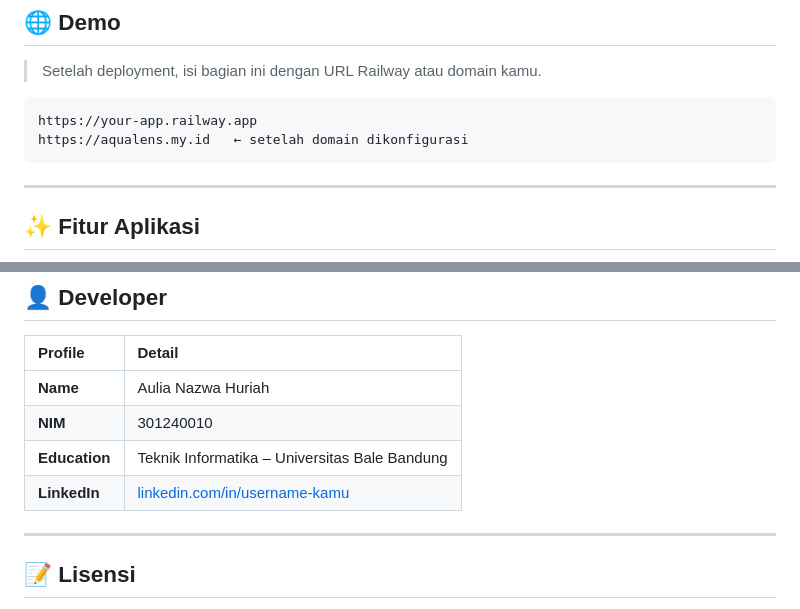
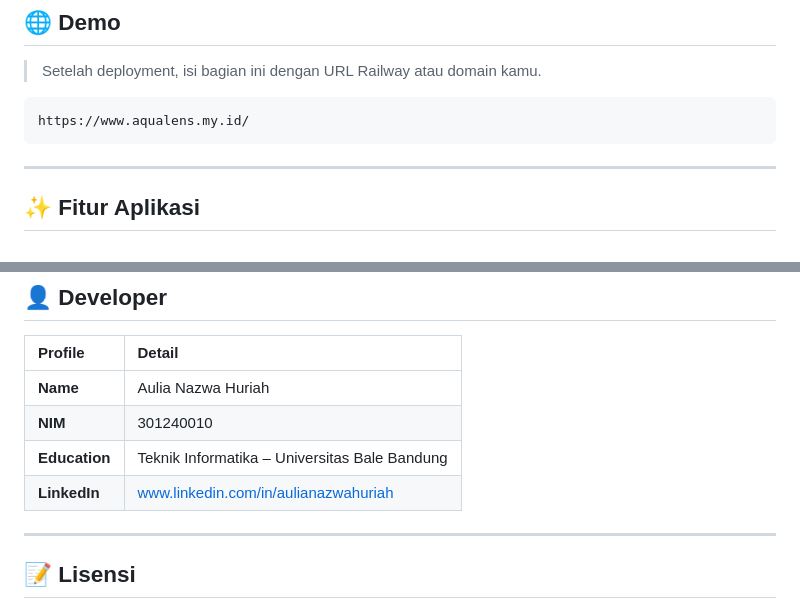
Before and after one commit to aulianazwahuriah/AquaLens-app, a Markdown page: README.md, 2 parts joined by grey strips. GitHub-like rendering.

````diff
--- a/README.md
+++ b/README.md
@@ -9,8 +9,7 @@
 > Setelah deployment, isi bagian ini dengan URL Railway atau domain kamu.
 
 ```
-https://your-app.railway.app
-https://aqualens.my.id   ← setelah domain dikonfigurasi
+https://www.aqualens.my.id/
 ```
 
 ---
@@ -194,7 +193,7 @@ Prasetyo, E., Suciati, N., Fatichah, C., Navastara, D. A., Arifin, A. Z., & Muñ
 | **Name** | Aulia Nazwa Huriah |
 | **NIM** | 301240010 |
 | **Education** | Teknik Informatika – Universitas Bale Bandung |
-| **LinkedIn** | [linkedin.com/in/username-kamu](#) |
+| **LinkedIn** | www.linkedin.com/in/aulianazwahuriah |
 
 ---
 
````
